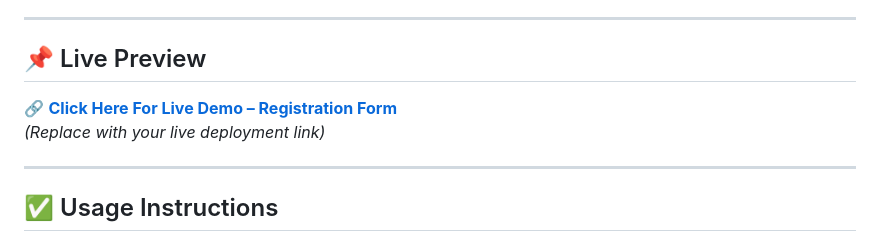
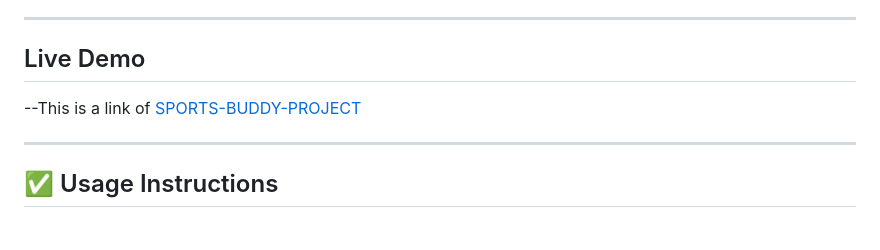
Before and after one commit to MujaheedAliKhan/ADVANCE-PROJECTS, a Markdown page: SPORTS-BUDDY-PROJECT/README.md, the part around the change. Rendered like a GitHub page.

```diff
--- a/SPORTS-BUDDY-PROJECT/README.md
+++ b/SPORTS-BUDDY-PROJECT/README.md
@@ -87,10 +87,8 @@ Simply open `index.html` in any modern web browser to use the application.
 
 ---
 
-## 📌 Live Preview
-
-🔗 **[Click Here For Live Demo – Registration Form]()**
-_(Replace with your live deployment link)_
+## Live Demo
+--This is a link of [SPORTS-BUDDY-PROJECT](https://mujaheedalikhan.github.io/ADVANCE-PROJECTS/SPORTS-BUDDY-PROJECT/index.html)
 
 ---
 
```
Also changed, not shown: GYM-MANAGEMENT-SYSTEM/README.md (+3 -0 lines).
